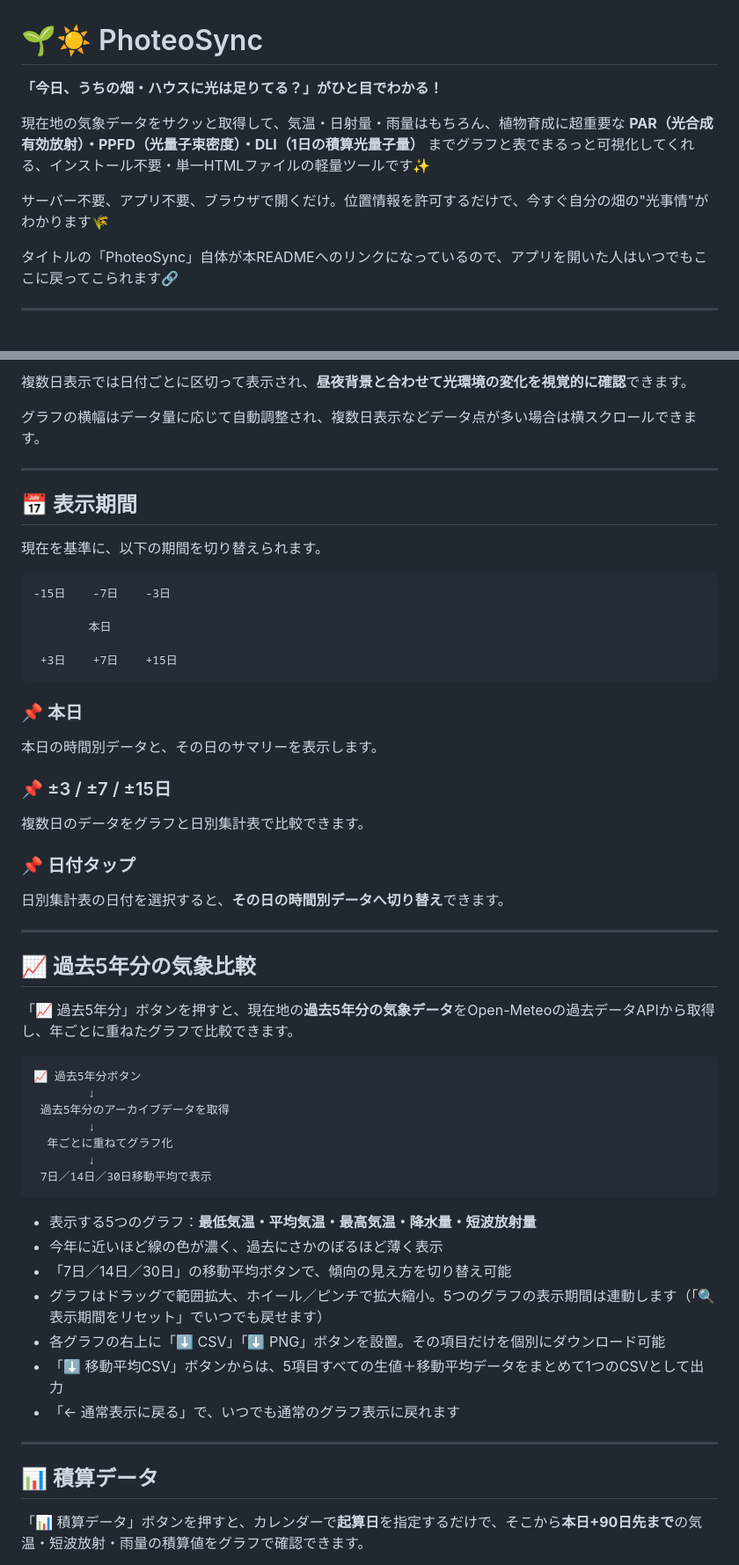
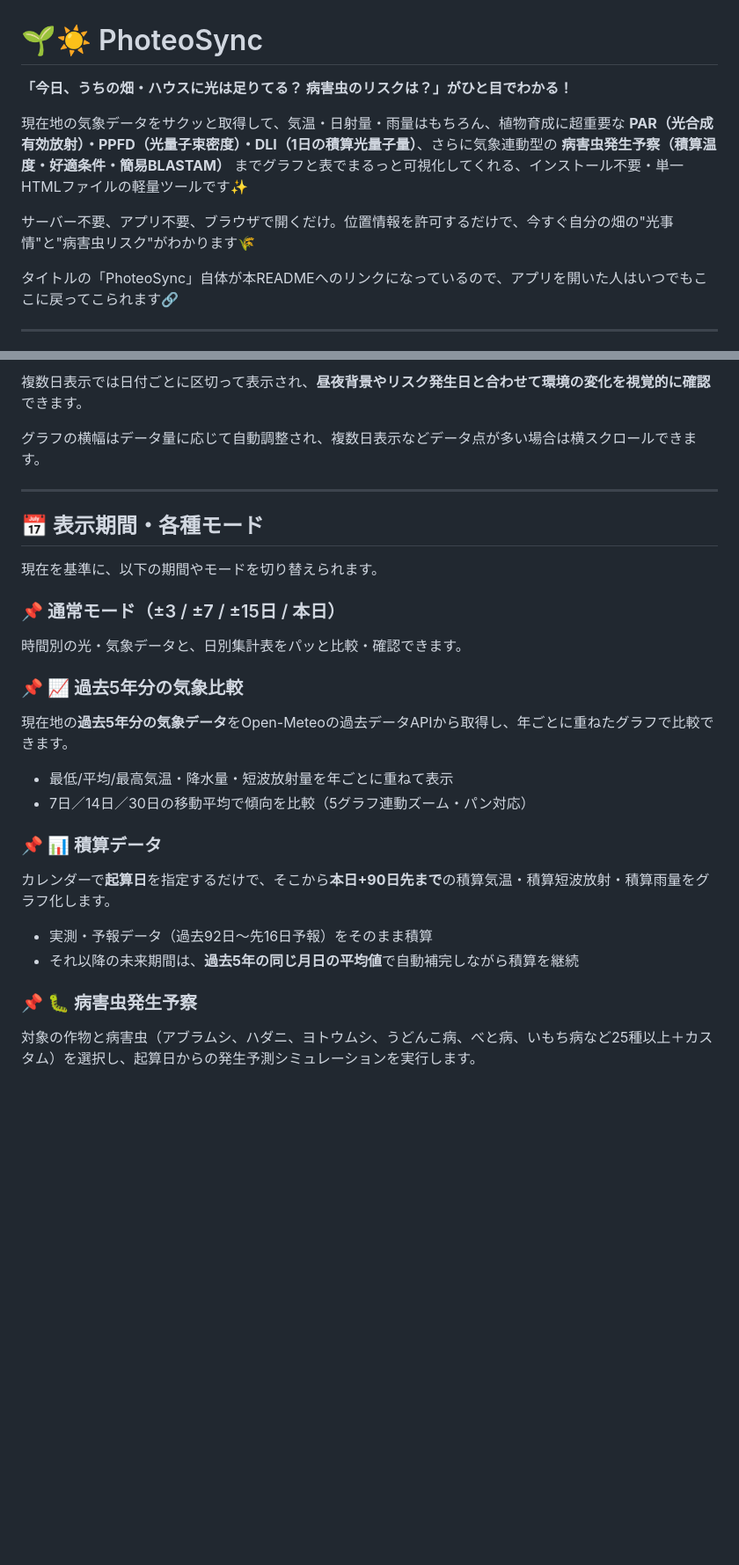
Before and after one commit to y-ookuma/PhoteoSync, a Markdown page: README.md, 2 parts joined by grey strips. Shown at 88% size. Rendered like a GitHub page; blank space fills up the shorter version.

````diff
--- a/README.md
+++ b/README.md
@@ -1,10 +1,10 @@
 # 🌱☀️ PhoteoSync
 
-**「今日、うちの畑・ハウスに光は足りてる？」がひと目でわかる！**
+**「今日、うちの畑・ハウスに光は足りてる？ 病害虫のリスクは？」がひと目でわかる！**
 
-現在地の気象データをサクッと取得して、気温・日射量・雨量はもちろん、植物育成に超重要な **PAR（光合成有効放射）・PPFD（光量子束密度）・DLI（1日の積算光量子量）** までグラフと表でまるっと可視化してくれる、インストール不要・単一HTMLファイルの軽量ツールです✨
+現在地の気象データをサクッと取得して、気温・日射量・雨量はもちろん、植物育成に超重要な **PAR（光合成有効放射）・PPFD（光量子束密度）・DLI（1日の積算光量子量）**、さらに気象連動型の **病害虫発生予察（積算温度・好適条件・簡易BLASTAM）** までグラフと表でまるっと可視化してくれる、インストール不要・単一HTMLファイルの軽量ツールです✨
 
-サーバー不要、アプリ不要、ブラウザで開くだけ。位置情報を許可するだけで、今すぐ自分の畑の"光事情"がわかります🌾
+サーバー不要、アプリ不要、ブラウザで開くだけ。位置情報を許可するだけで、今すぐ自分の畑の"光事情"と"病害虫リスク"がわかります🌾
 
 タイトルの「PhoteoSync」自体が本READMEへのリンクになっているので、アプリを開いた人はいつでもここに戻ってこられます🔗
 
@@ -240,61 +258,33 @@ MJ/m²（1時間分） = W/m² × 0.0036
 
-複数日表示では日付ごとに区切って表示され、**昼夜背景と合わせて光環境の変化を視覚的に確認**できます。
+複数日表示では日付ごとに区切って表示され、**昼夜背景やリスク発生日と合わせて環境の変化を視覚的に確認**できます。
 
 グラフの横幅はデータ量に応じて自動調整され、複数日表示などデータ点が多い場合は横スクロールできます。
 
 ---
 
-## 📅 表示期間
+## 📅 表示期間・各種モード
 
-現在を基準に、以下の期間を切り替えられます。
+現在を基準に、以下の期間やモードを切り替えられます。
 
-```text
--15日    -7日    -3日
+### 📌 通常モード（±3 / ±7 / ±15日 / 本日）
 
-        本日
+時間別の光・気象データと、日別集計表をパッと比較・確認できます。
 
- +3日    +7日    +15日
-```
+### 📌 📈 過去5年分の気象比較
 
-### 📌 本日
+現在地の**過去5年分の気象データ**をOpen-Meteoの過去データAPIから取得し、年ごとに重ねたグラフで比較できます。
 
-本日の時間別データと、その日のサマリーを表示します。
+* 最低/平均/最高気温・降水量・短波放射量を年ごとに重ねて表示
+* 7日／14日／30日の移動平均で傾向を比較（5グラフ連動ズーム・パン対応）
 
-### 📌 ±3 / ±7 / ±15日
+### 📌 📊 積算データ
 
-複数日のデータをグラフと日別集計表で比較できます。
+カレンダーで**起算日**を指定するだけで、そこから**本日+90日先まで**の積算気温・積算短波放射・積算雨量をグラフ化します。
 
-### 📌 日付タップ
+* 実測・予報データ（過去92日〜先16日予報）をそのまま積算
+* それ以降の未来期間は、**過去5年の同じ月日の平均値**で自動補完しながら積算を継続
 
-日別集計表の日付を選択すると、**その日の時間別データへ切り替え**できます。
+### 📌 🐛 病害虫発生予察
 
----
+対象の作物と病害虫（アブラムシ、ハダニ、ヨトウムシ、うどんこ病、べと病、いもち病など25種以上＋カスタム）を選択し、起算日からの発生予測シミュレーションを実行します。
 
-## 📈 過去5年分の気象比較
-
-「📈 過去5年分」ボタンを押すと、現在地の**過去5年分の気象データ**をOpen-Meteoの過去データAPIから取得し、年ごとに重ねたグラフで比較できます。
-
-```text
-📈 過去5年分ボタン
-        ↓
- 過去5年分のアーカイブデータを取得
-        ↓
-  年ごとに重ねてグラフ化
-        ↓
- 7日／14日／30日移動平均で表示
-```
-
-* 表示する5つのグラフ：**最低気温・平均気温・最高気温・降水量・短波放射量**
-* 今年に近いほど線の色が濃く、過去にさかのぼるほど薄く表示
-* 「7日／14日／30日」の移動平均ボタンで、傾向の見え方を切り替え可能
-* グラフはドラッグで範囲拡大、ホイール／ピンチで拡大縮小。5つのグラフの表示期間は連動します（「🔍 表示期間をリセット」でいつでも戻せます）
-* 各グラフの右上に「⬇ CSV」「⬇ PNG」ボタンを設置。その項目だけを個別にダウンロード可能
-* 「⬇ 移動平均CSV」ボタンからは、5項目すべての生値＋移動平均データをまとめて1つのCSVとして出力
-* 「← 通常表示に戻る」で、いつでも通常のグラフ表示に戻れます
-
----
-
-## 📊 積算データ
-
-「📊 積算データ」ボタンを押すと、カレンダーで**起算日**を指定するだけで、そこから**本日+90日先まで**の気温・短波放射・雨量の積算値をグラフで確認できます。
-
````
Also changed, not shown: other parts of README.md (+113 -169 lines).
